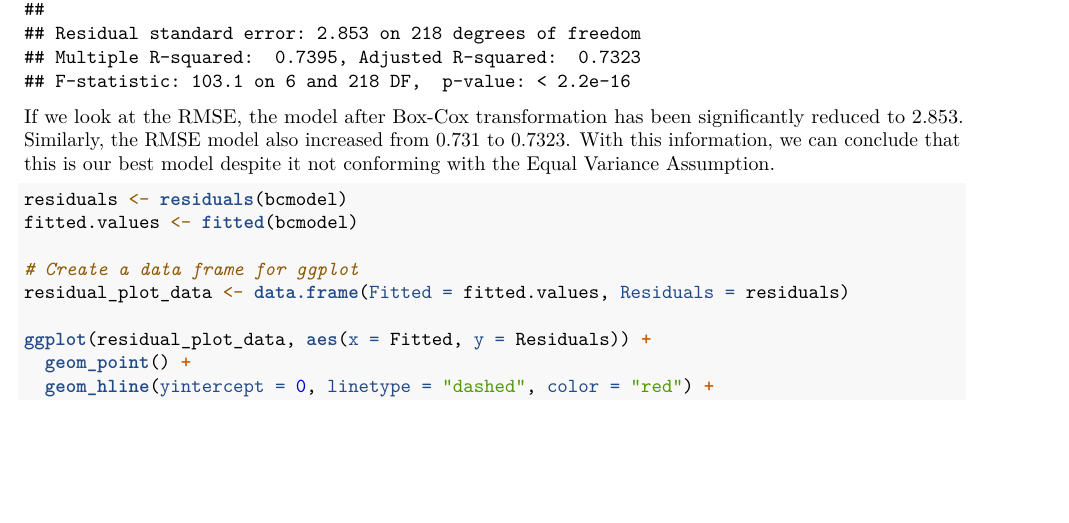
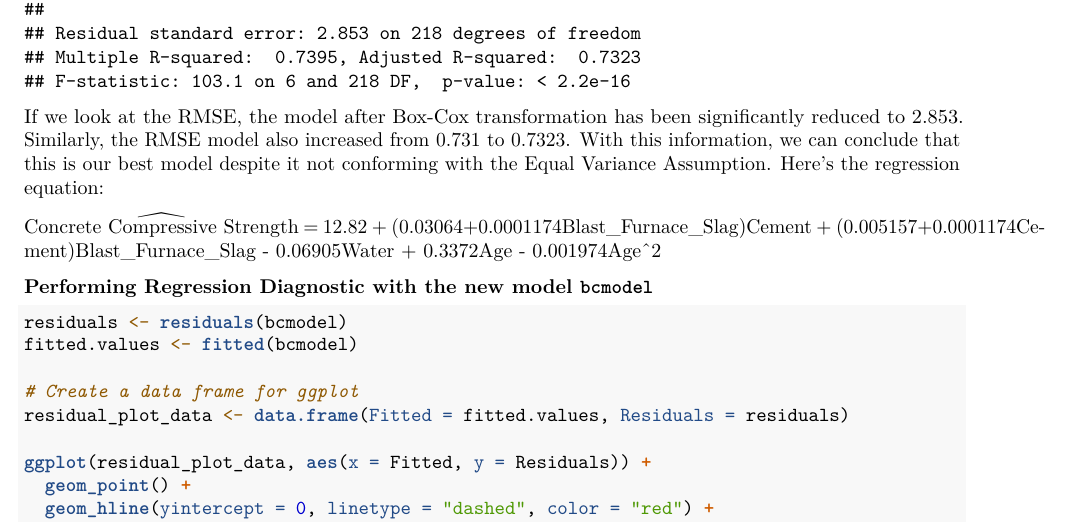
Before and after one commit to Archangelo08/Data-603-Project, an R Markdown document (Data 603 Project.Rmd): part of page 21 of 27, cut so that both start at the same text, the shorter picture padded with empty space. Rendered offline with R 4.5, knitr and Pandoc, then LaTeX, with nearby package versions; some code elsewhere in the file could not run offline.

Commit message:
Added final regression model

````diff
--- a/Data 603 Project.Rmd
+++ b/Data 603 Project.Rmd
@@ -483,11 +483,14 @@ Model after Box-Cox Transformation:
 summary(bcmodel)
 ```
 
-If we look at the RMSE, the model after Box-Cox transformation has been significantly reduced to 2.853. Similarly, the RMSE model also increased from 0.731 to 0.7323. With this information, we can conclude that this is our best model despite it not conforming with the Equal Variance Assumption.
+If we look at the RMSE, the model after Box-Cox transformation has been significantly reduced to 2.853. Similarly, the RMSE model also increased from 0.731 to 0.7323. With this information, we can conclude that this is our best model despite it not conforming with the Equal Variance Assumption. Here's the regression equation:
+
+$\widehat{\text{Concrete Compressive Strength}}$ = 12.82 + (0.03064+0.0001174Blast_Furnace_Slag)Cement + (0.005157+0.0001174Cement)Blast_Furnace_Slag - 0.06905Water + 0.3372Age - 0.001974Age^2
 
 
+**Performing Regression Diagnostic with the new model `bcmodel`**
+
 ```{r}
-
 residuals <- residuals(bcmodel)
 fitted.values <- fitted(bcmodel)
 
````
Also changed, not shown: Data-603-Project.pdf, Data 603 Project.Rmd (2 more changed lines).
